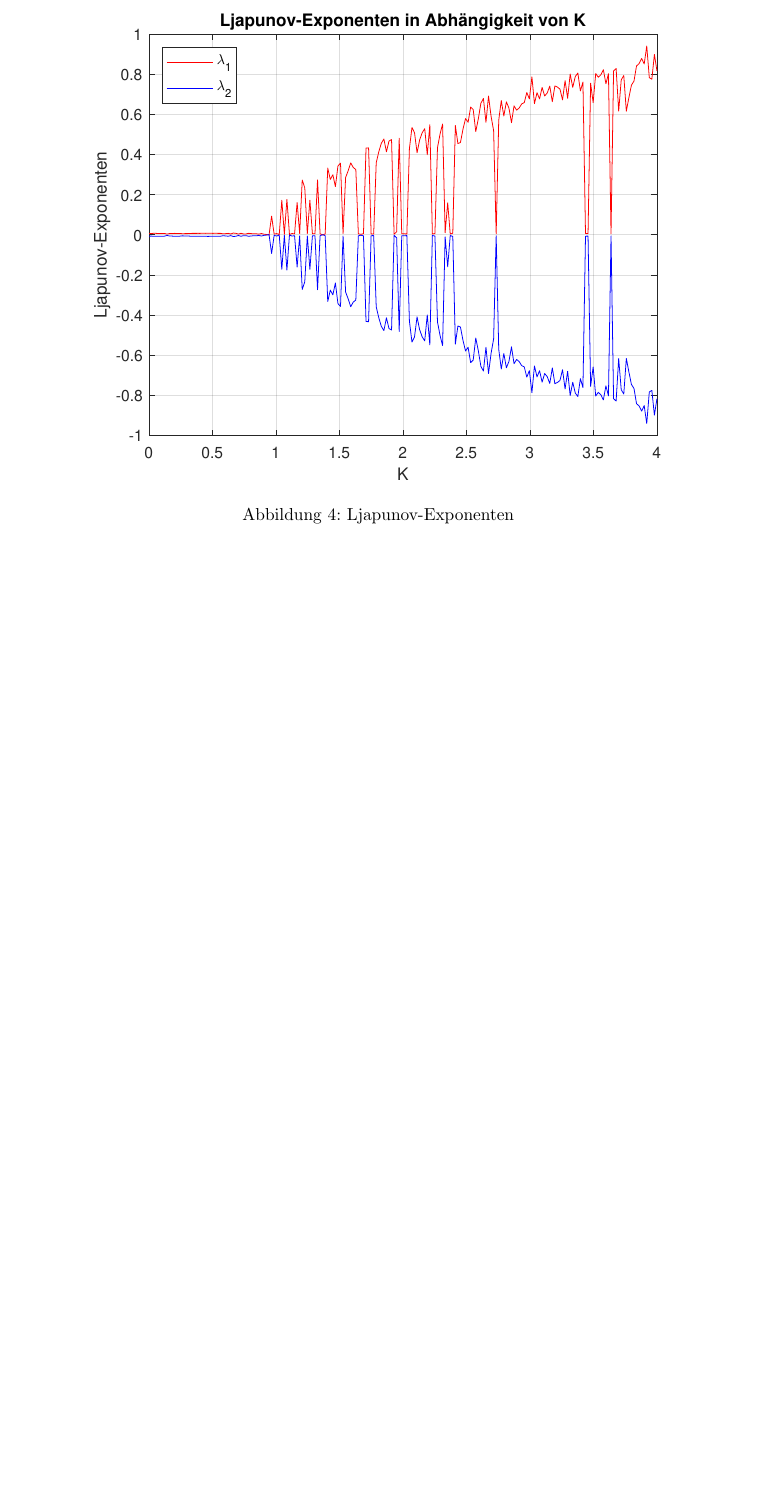
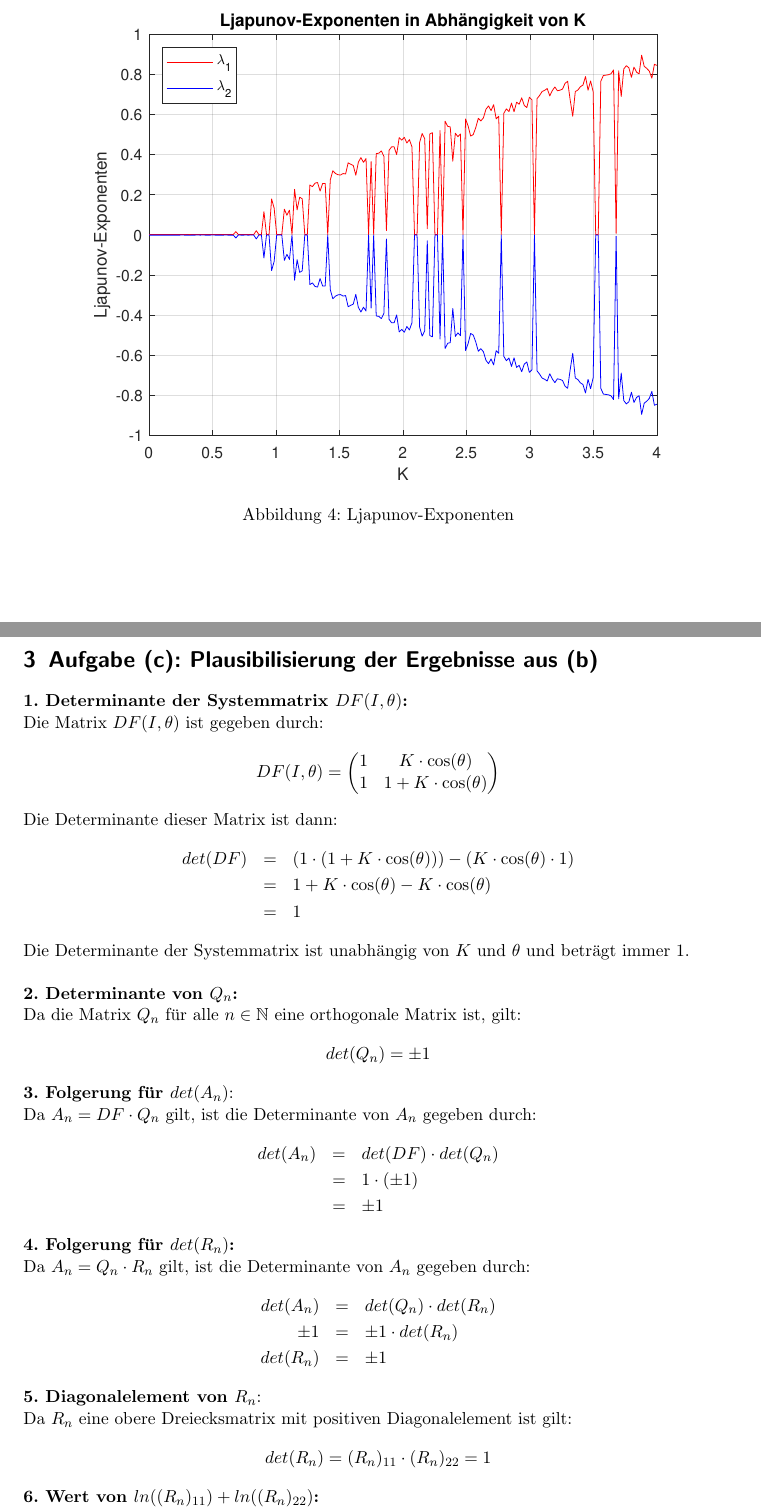
Before and after one commit to TimoJoh/MatLab-Programmentwurf, a LaTeX document (Dokumentation.tex): part of page 6 of 6 before the commit and two parts of pages 6 and 7 of 8 after it, the two joined at a grey line, cut so that both start at the same text, the shorter picture padded with empty space. Compiled offline with pdfLaTeX.

Commit message:
finshed aufgabe c, verbesserungen a und b

```diff
--- a/Dokumentation.tex
+++ b/Dokumentation.tex
@@ -5,6 +5,7 @@
 \usepackage{graphicx} % Required for inserting images
 \usepackage{matlab-prettifier}
 \usepackage{amsmath}
+\usepackage{amsfonts}
 \usepackage{float}
 
 \title{MatLab Programmentwurf}
@@ -178,3 +180,48 @@ Diese Exponenten werden dann für jeden K-Wer in einem Diaagramm gezeichnet.
     \includegraphics[width=0.8\textwidth]{figures/exponenten.pdf}
     \caption{Ljapunov-Exponenten}
 \end{figure}
+\newpage
+\section{Aufgabe (c): Plausibilisierung der Ergebnisse aus (b)}
+\textbf{1. Determinante der Systemmatrix $DF(I, \theta)$:} \\
+Die Matrix $DF(I, \theta)$ ist gegeben durch:
+\begin{gather*}
+    DF(I, \theta) = \begin{pmatrix}
+        1 & K \cdot \cos(\theta) \\
+        1 & 1 + K \cdot \cos(\theta)
+    \end{pmatrix}
+\end{gather*}
+Die Determinante dieser Matrix ist dann:
+\begin{eqnarray*}
+    det(DF) &=& (1 \cdot (1 + K \cdot \cos(\theta))) - (K \cdot \cos(\theta) \cdot 1) \\
+    &=& 1 + K \cdot \cos(\theta) - K \cdot \cos(\theta) \\
+    &=& 1
+\end{eqnarray*}
+Die Determinante der Systemmatrix ist unabhängig von $K$ und $\theta$ und beträgt immer 1. \\
+
+\noindent\textbf{2. Determinante von $Q_n$:} \\
+Da die Matrix $Q_n$ für alle $n \in \mathbb{N}$ eine orthogonale Matrix ist, gilt:
+$$ det(Q_n) = \pm 1 $$
+
+\noindent\textbf{3. Folgerung für $det(A_n)$}: \\
+Da $A_n = DF \cdot Q_n$ gilt, ist die Determinante von $A_n$ gegeben durch:
+\begin{eqnarray*}
+    det(A_n) &=& det(DF) \cdot det(Q_n) \\
+    &=& 1 \cdot (\pm 1) \\
+    &=& \pm 1
+\end{eqnarray*}
+
+\noindent\textbf{4. Folgerung für $det(R_n)$:} \\
+Da $A_n = Q_n \cdot R_n$ gilt, ist die Determinante von $A_n$ gegeben durch:
+\begin{eqnarray*}
+    det(A_n) &=& det(Q_n) \cdot det(R_n) \\
+    \pm 1 &=& \pm 1 \cdot det(R_n) \\
+    det(R_n) &=& \pm 1
+\end{eqnarray*}
+
+\noindent\textbf{5. Diagonalelement von $R_n$}: \\
+Da $R_n$ eine obere Dreiecksmatrix mit positiven Diagonalelement ist gilt:
+$$ det(R_n) = (R_n)_{11} \cdot (R_n)_{22} = 1$$
+
+\noindent\textbf{6. Wert von $ln((R_n)_{11}) + ln((R_n)_{22})$:} \\
+Da $ln(a \cdot b) = ln(a) + ln(b)$ gilt, ist:
+\begin{eqnarray*}
@@ -180,0 +233 @@ Diese Exponenten werden dann für jeden K-Wer in einem Diaagramm gezeichnet.
+\newpage
```
Also changed, not shown: Code/compute_ljapunov_exponents.m (+1 -1 lines), Dokumentation.pdf, figures/exponenten.pdf, figures/exponenten_data.pdf (added), Dokumentation.tex (31 more changed lines).
